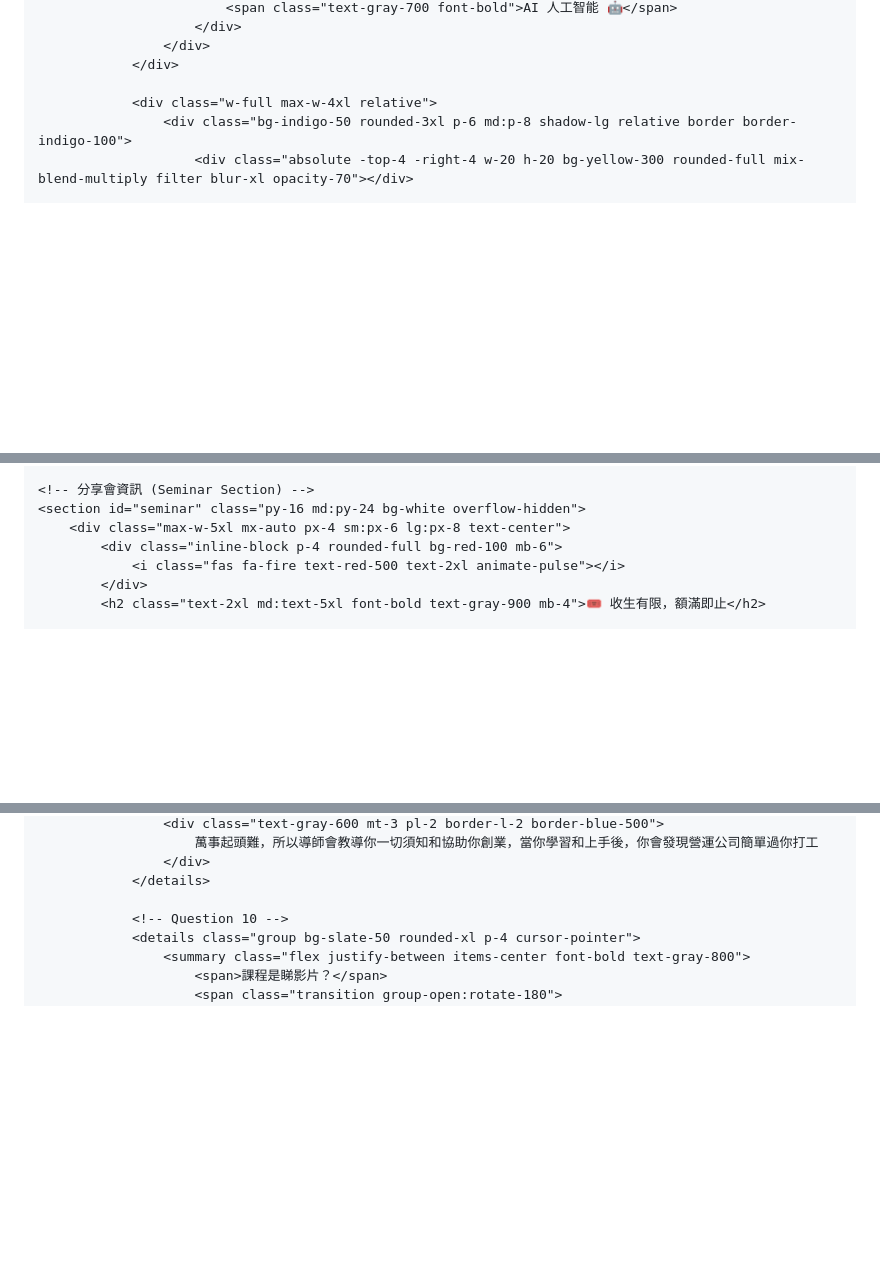
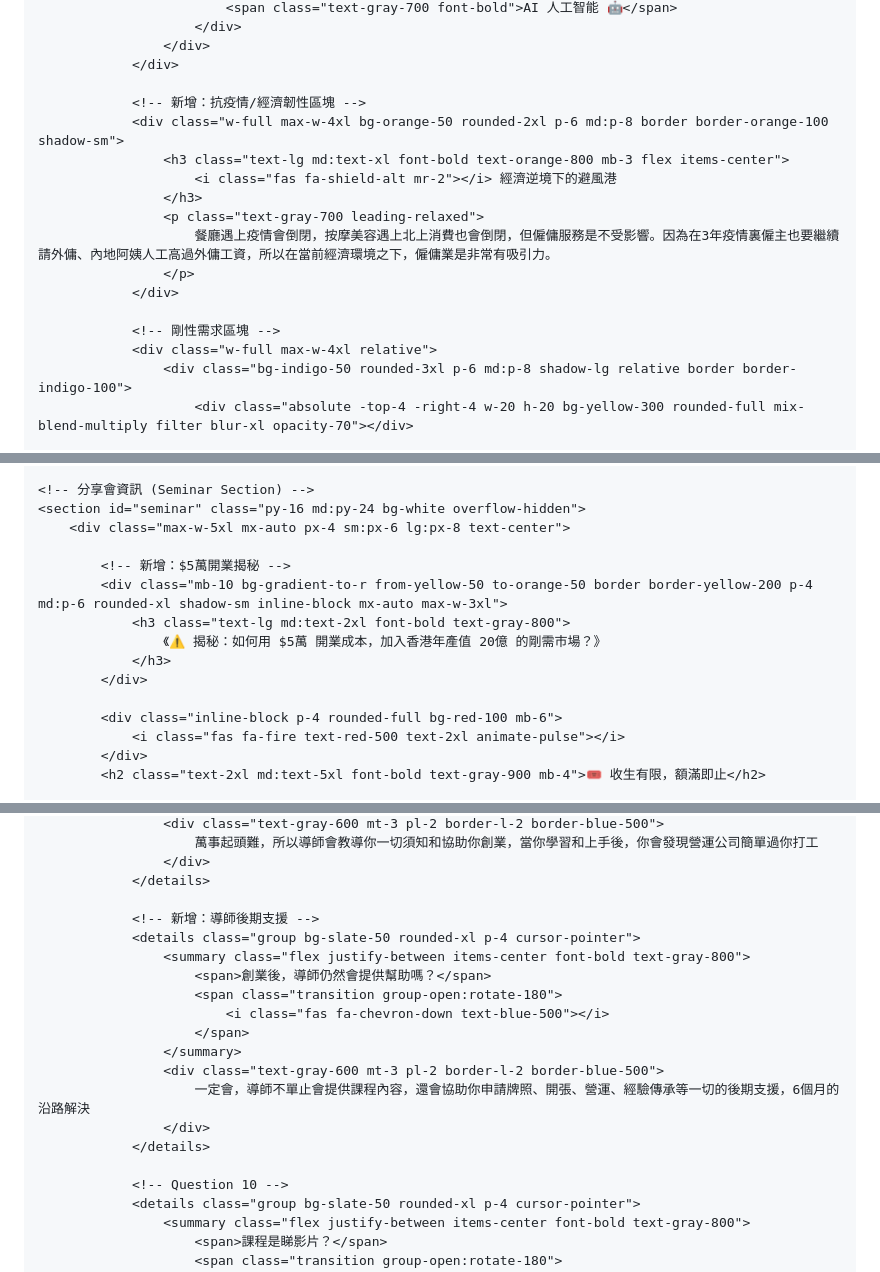
Before and after one commit to hkesa/hkesa.github.io, a Markdown page: README.md, 3 parts joined by grey strips. Drawn GitHub-style; blank space fills up the shorter version.

```diff
--- a/README.md
+++ b/README.md
@@ -195,6 +205,17 @@
                     </div>
                 </div>
 
+                <!-- 新增：抗疫情/經濟韌性區塊 -->
+                <div class="w-full max-w-4xl bg-orange-50 rounded-2xl p-6 md:p-8 border border-orange-100 shadow-sm">
+                    <h3 class="text-lg md:text-xl font-bold text-orange-800 mb-3 flex items-center">
+                        <i class="fas fa-shield-alt mr-2"></i> 經濟逆境下的避風港
+                    </h3>
+                    <p class="text-gray-700 leading-relaxed">
+                        餐廳遇上疫情會倒閉，按摩美容遇上北上消費也會倒閉，但僱傭服務是不受影響。因為在3年疫情裏僱主也要繼續請外傭、內地阿姨人工高過外傭工資，所以在當前經濟環境之下，僱傭業是非常有吸引力。
+                    </p>
+                </div>
+
+                <!-- 剛性需求區塊 -->
                 <div class="w-full max-w-4xl relative">
                     <div class="bg-indigo-50 rounded-3xl p-6 md:p-8 shadow-lg relative border border-indigo-100">
                         <div class="absolute -top-4 -right-4 w-20 h-20 bg-yellow-300 rounded-full mix-blend-multiply filter blur-xl opacity-70"></div>
@@ -270,6 +324,14 @@
     <!-- 分享會資訊 (Seminar Section) -->
     <section id="seminar" class="py-16 md:py-24 bg-white overflow-hidden">
         <div class="max-w-5xl mx-auto px-4 sm:px-6 lg:px-8 text-center">
+
+            <!-- 新增：$5萬開業揭秘 -->
+            <div class="mb-10 bg-gradient-to-r from-yellow-50 to-orange-50 border border-yellow-200 p-4 md:p-6 rounded-xl shadow-sm inline-block mx-auto max-w-3xl">
+                <h3 class="text-lg md:text-2xl font-bold text-gray-800">
+                    《⚠️ 揭秘：如何用 $5萬 開業成本，加入香港年產值 20億 的剛需市場？》
+                </h3>
+            </div>
+
             <div class="inline-block p-4 rounded-full bg-red-100 mb-6">
                 <i class="fas fa-fire text-red-500 text-2xl animate-pulse"></i>
             </div>
@@ -475,6 +537,19 @@
                     </div>
                 </details>
 
+                <!-- 新增：導師後期支援 -->
+                <details class="group bg-slate-50 rounded-xl p-4 cursor-pointer">
+                    <summary class="flex justify-between items-center font-bold text-gray-800">
+                        <span>創業後，導師仍然會提供幫助嗎？</span>
+                        <span class="transition group-open:rotate-180">
+                            <i class="fas fa-chevron-down text-blue-500"></i>
+                        </span>
+                    </summary>
+                    <div class="text-gray-600 mt-3 pl-2 border-l-2 border-blue-500">
+                        一定會，導師不單止會提供課程內容，還會協助你申請牌照、開張、營運、經驗傳承等一切的後期支援，6個月的沿路解決
+                    </div>
+                </details>
+
                 <!-- Question 10 -->
                 <details class="group bg-slate-50 rounded-xl p-4 cursor-pointer">
                     <summary class="flex justify-between items-center font-bold text-gray-800">
```
Also changed, not shown: other parts of README.md (+84 -29 lines).
